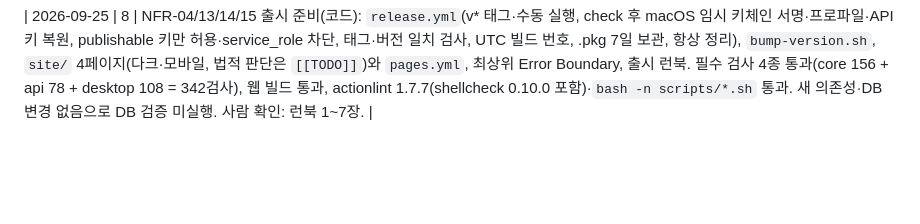
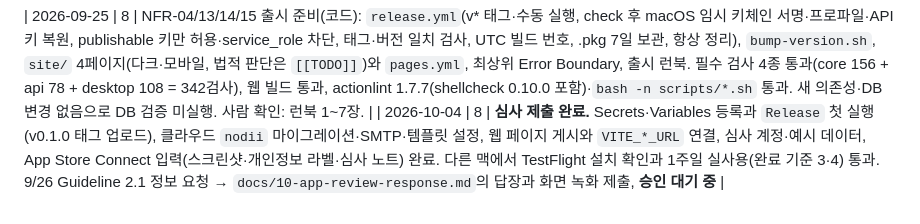
Before and after one commit to anderpudding/nodii, a Markdown page: docs/03-implementation-plan.md, the part around one of its changes. Rendered like a GitHub page; blank space fills up the shorter version.

Commit message:
docs: complete stage 8 checklist and track app review response

```diff
--- a/docs/03-implementation-plan.md
+++ b/docs/03-implementation-plan.md
@@ -333,3 +333,4 @@
 | 2026-09-24 | 7d | F1~F6·TODO-10~12·CAL-02/07·NFR-05: 목록/관리 본문 스크롤, 하루 메뉴 일괄 작업·실행 취소, 400×600 주간 보기, 빈 날짜 도장, 하루 루틴 추가 제거. 기본 검증·338테스트·웹 빌드 통과. 400×600/1120×740·759/760px·다크·고정 헤더/버튼 모의 브라우저 확인. 새 의존성/DB 변경 없음. 문서 차이·분할 요청 제약·사람 확인은 7d 절 참조. |
 
 | 2026-09-25 | 8 | NFR-04/13/14/15 출시 준비(코드): `release.yml`(v* 태그·수동 실행, check 후 macOS 임시 키체인 서명·프로파일·API 키 복원, publishable 키만 허용·service_role 차단, 태그·버전 일치 검사, UTC 빌드 번호, .pkg 7일 보관, 항상 정리), `bump-version.sh`, `site/` 4페이지(다크·모바일, 법적 판단은 `[[TODO]]`)와 `pages.yml`, 최상위 Error Boundary, 출시 런북. 필수 검사 4종 통과(core 156 + api 78 + desktop 108 = 342검사), 웹 빌드 통과, actionlint 1.7.7(shellcheck 0.10.0 포함)·`bash -n scripts/*.sh` 통과. 새 의존성·DB 변경 없음으로 DB 검증 미실행. 사람 확인: 런북 1~7장. |
+| 2026-10-04 | 8 | **심사 제출 완료.** Secrets·Variables 등록과 `Release` 첫 실행(v0.1.0 태그 업로드), 클라우드 `nodii` 마이그레이션·SMTP·템플릿 설정, 웹 페이지 게시와 `VITE_*_URL` 연결, 심사 계정·예시 데이터, App Store Connect 입력(스크린샷·개인정보 라벨·심사 노트) 완료. 다른 맥에서 TestFlight 설치 확인과 1주일 실사용(완료 기준 3·4) 통과. 9/26 Guideline 2.1 정보 요청 → `docs/10-app-review-response.md`의 답장과 화면 녹화 제출, **승인 대기 중** |
```
Also changed, not shown: other parts of docs/03-implementation-plan.md (+8 -8 lines), docs/10-app-review-response.md (added, +84 -0 lines).
